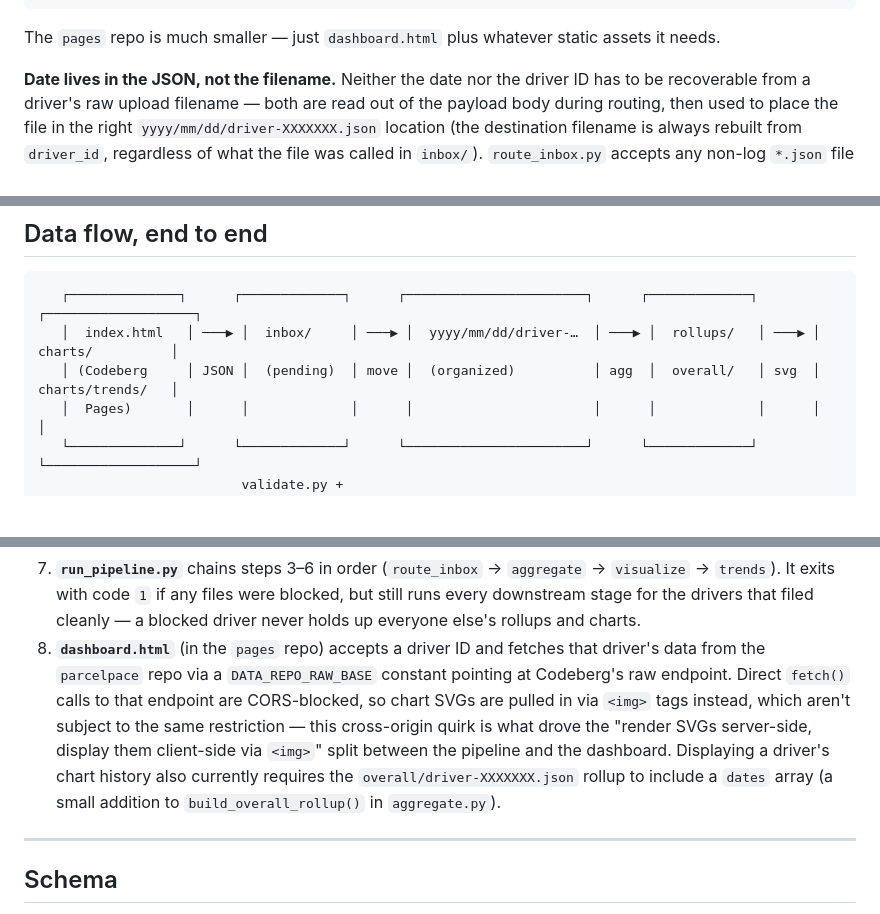
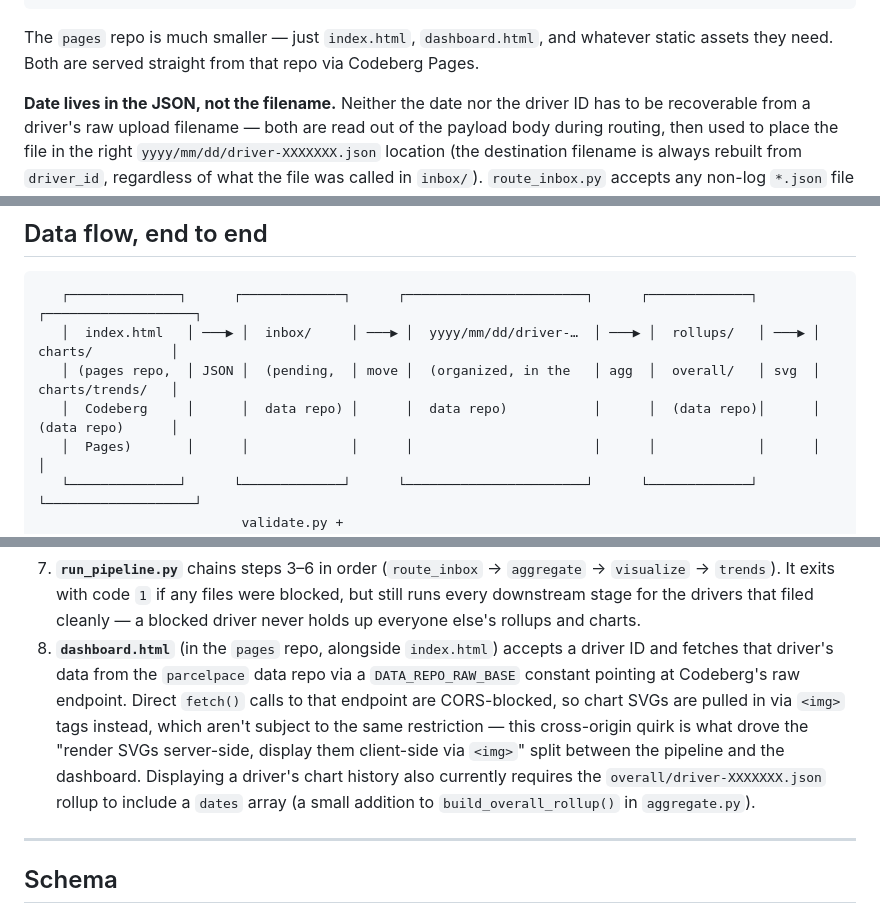
Before and after one commit to ilyuxstead/parcelpace, a Markdown page: README.md, 3 parts joined by grey strips. Rendered like a GitHub page; blank space fills up the shorter version.

````diff
--- a/README.md
+++ b/README.md
@@ -71,7 +70,7 @@ parcelpace/
     └── run_pipeline.py        # orchestrates all of the above in sequence
 ```
 
-The `pages` repo is much smaller — just `dashboard.html` plus whatever static assets it needs.
+The `pages` repo is much smaller — just `index.html`, `dashboard.html`, and whatever static assets they need. Both are served straight from that repo via Codeberg Pages.
 
 **Date lives in the JSON, not the filename.** Neither the date nor the driver ID has to be recoverable from a driver's raw upload filename — both are read out of the payload body during routing, then used to place the file in the right `yyyy/mm/dd/driver-XXXXXXX.json` location (the destination filename is always rebuilt from `driver_id`, regardless of what the file was called in `inbox/`). `route_inbox.py` accepts any non-log `*.json` file in `inbox/`, since some mobile browsers substitute their own generated filename on save.
 
@@ -84,7 +83,8 @@ The `pages` repo is much smaller — just `dashboard.html` plus whatever static
 ```
    ┌──────────────┐      ┌─────────────┐      ┌───────────────────────┐      ┌─────────────┐      ┌───────────────────┐
    │  index.html   │ ───▶ │  inbox/     │ ───▶ │  yyyy/mm/dd/driver-…  │ ───▶ │  rollups/   │ ───▶ │  charts/          │
-   │ (Codeberg     │ JSON │  (pending)  │ move │  (organized)          │ agg  │  overall/   │ svg  │  charts/trends/   │
+   │ (pages repo,  │ JSON │  (pending,  │ move │  (organized, in the   │ agg  │  overall/   │ svg  │  charts/trends/   │
+   │  Codeberg     │      │  data repo) │      │  data repo)           │      │  (data repo)│      │  (data repo)      │
    │  Pages)       │      │             │      │                       │      │             │      │                   │
    └──────────────┘      └─────────────┘      └───────────────────────┘      └─────────────┘      └───────────────────┘
                           validate.py +                                                             visualize.py +
@@ -109,7 +111,7 @@ The `pages` repo is much smaller — just `dashboard.html` plus whatever static
 5. **`visualize.py`** reads `rollups/` and renders a hand-rolled, dependency-free SVG snapshot per driver-day — planned vs. actual stops/miles/pieces — to `charts/yyyy/mm/dd/driver-XXXXXXX.svg`. It never touches `inbox/` or the organized data tree directly, and always runs after `aggregate.py`.
 6. **`trends.py`** reads both `rollups/` (for the real day-by-day series) and `overall/` (for the recent/prior average + stddev already computed by `aggregate.py`) and renders one sparkline panel per pace metric, per driver+route, to `charts/trends/driver-XXXXXXX/ROUTE.svg`. It's a pure rendering layer — it never recomputes trend math, so the chart and the JSON can't drift apart.
 7. **`run_pipeline.py`** chains steps 3–6 in order (`route_inbox` → `aggregate` → `visualize` → `trends`). It exits with code `1` if any files were blocked, but still runs every downstream stage for the drivers that filed cleanly — a blocked driver never holds up everyone else's rollups and charts.
-8. **`dashboard.html`** (in the `pages` repo) accepts a driver ID and fetches that driver's data from the `parcelpace` repo via a `DATA_REPO_RAW_BASE` constant pointing at Codeberg's raw endpoint. Direct `fetch()` calls to that endpoint are CORS-blocked, so chart SVGs are pulled in via `<img>` tags instead, which aren't subject to the same restriction — this cross-origin quirk is what drove the "render SVGs server-side, display them client-side via `<img>`" split between the pipeline and the dashboard. Displaying a driver's chart history also currently requires the `overall/driver-XXXXXXX.json` rollup to include a `dates` array (a small addition to `build_overall_rollup()` in `aggregate.py`).
+8. **`dashboard.html`** (in the `pages` repo, alongside `index.html`) accepts a driver ID and fetches that driver's data from the `parcelpace` data repo via a `DATA_REPO_RAW_BASE` constant pointing at Codeberg's raw endpoint. Direct `fetch()` calls to that endpoint are CORS-blocked, so chart SVGs are pulled in via `<img>` tags instead, which aren't subject to the same restriction — this cross-origin quirk is what drove the "render SVGs server-side, display them client-side via `<img>`" split between the pipeline and the dashboard. Displaying a driver's chart history also currently requires the `overall/driver-XXXXXXX.json` rollup to include a `dates` array (a small addition to `build_overall_rollup()` in `aggregate.py`).
 
 ---
 
````
Also changed, not shown: other parts of README.md (+13 -12 lines).
